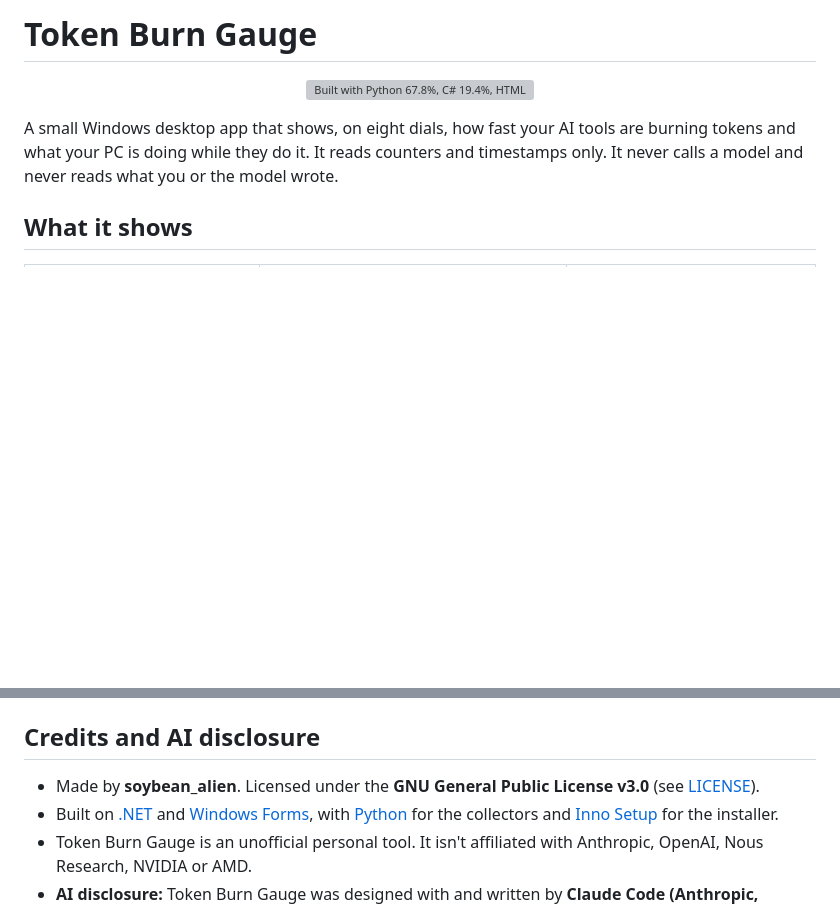
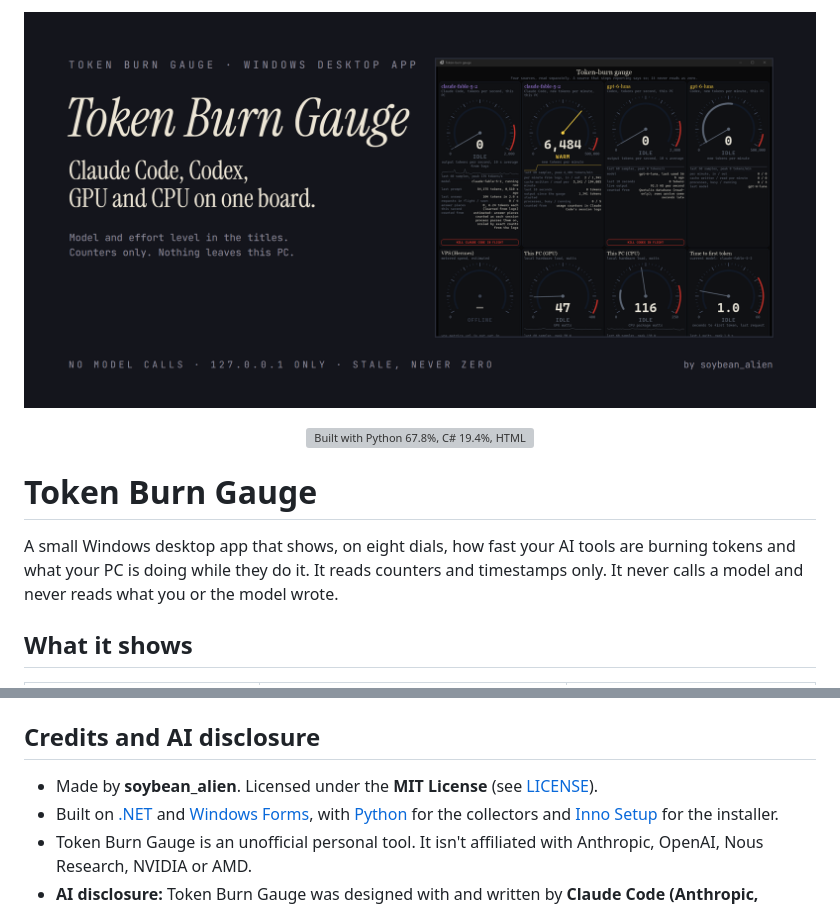
Before and after one commit to soybean-alien/Token-Burn-Gauge, a Markdown page: README.md, 2 parts joined by grey strips. GitHub-like rendering; pictures changed too: assets/hero.png (added); blank space fills up the shorter version; grey boxes are pictures that could not be loaded.

Commit message:
License under MIT; add the hero banner and its generator

```diff
--- a/README.md
+++ b/README.md
@@ -1,6 +1,8 @@
-# Token Burn Gauge
+![Token Burn Gauge: Claude Code, Codex, GPU and CPU on one board](assets/hero.png)
 
 <p align="center"><img src="assets/Token-Burn-Gauge-Stack.svg" alt="Built with Python 67.8%, C# 19.4%, HTML 10.7%"></p>
+
+# Token Burn Gauge
 
 A small Windows desktop app that shows, on eight dials, how fast your AI tools are burning tokens and what your PC is doing while they do it. It reads counters and timestamps only. It never calls a model and never reads what you or the model wrote.
 
@@ -57,7 +59,7 @@ The last command needs [Inno Setup 6](https://jrsoftware.org/isinfo.php) and wri
 
 ## Credits and AI disclosure
 
-- Made by **soybean_alien**. Licensed under the **GNU General Public License v3.0** (see [LICENSE](LICENSE)).
+- Made by **soybean_alien**. Licensed under the **MIT License** (see [LICENSE](LICENSE)).
 - Built on [.NET](https://github.com/dotnet/runtime) and [Windows Forms](https://github.com/dotnet/winforms), with [Python](https://www.python.org/) for the collectors and [Inno Setup](https://jrsoftware.org/isinfo.php) for the installer.
 - Token Burn Gauge is an unofficial personal tool. It isn't affiliated with Anthropic, OpenAI, Nous Research, NVIDIA or AMD.
 - **AI disclosure:** Token Burn Gauge was designed with and written by **Claude Code (Anthropic, Claude Fable 5.2)**, directed and tested by the author on Windows 11. The dials were checked against live Claude Code and Codex sessions on the author's PC; the installer has been built but not yet tested on a second PC.
```
Also changed, not shown: 4 other files.
